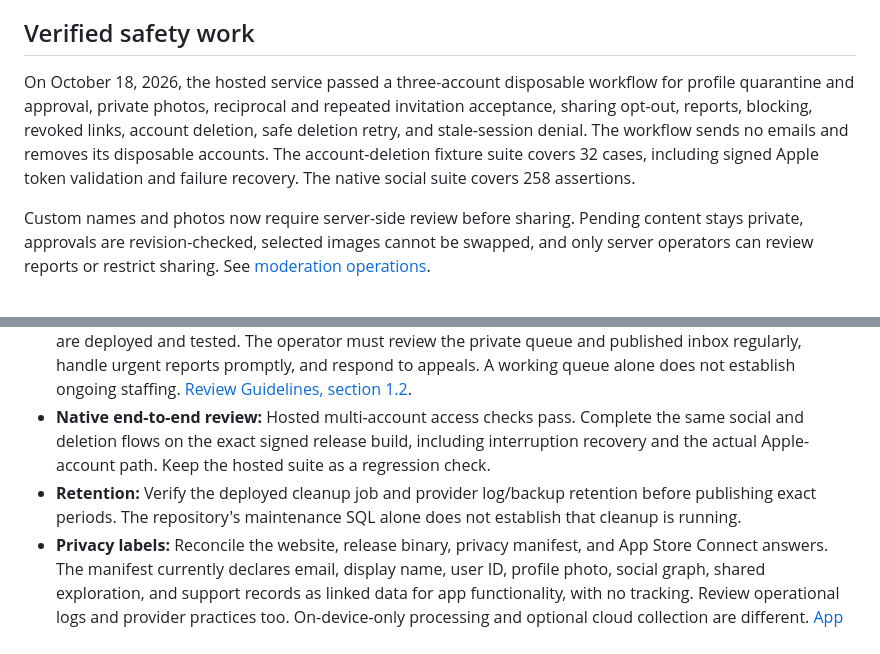
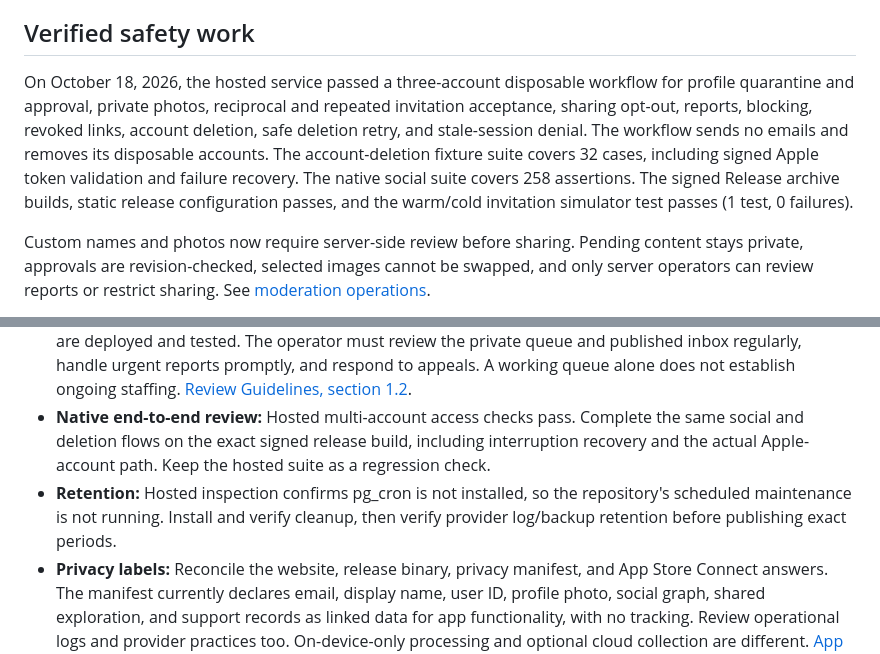
Before and after one commit to RedaB2/WorldNiche, a Markdown page: docs/app-store-readiness.md, 2 parts joined by grey strips. Rendered like a GitHub page.

Commit message:
Prepare public beta notes and record release validation

```diff
--- a/docs/app-store-readiness.md
+++ b/docs/app-store-readiness.md
@@ -13,7 +13,7 @@ Apple requires accessible privacy disclosures and contact information. A website
 
 ## Verified safety work
 
-On October 18, 2026, the hosted service passed a three-account disposable workflow for profile quarantine and approval, private photos, reciprocal and repeated invitation acceptance, sharing opt-out, reports, blocking, revoked links, account deletion, safe deletion retry, and stale-session denial. The workflow sends no emails and removes its disposable accounts. The account-deletion fixture suite covers 32 cases, including signed Apple token validation and failure recovery. The native social suite covers 258 assertions.
+On October 18, 2026, the hosted service passed a three-account disposable workflow for profile quarantine and approval, private photos, reciprocal and repeated invitation acceptance, sharing opt-out, reports, blocking, revoked links, account deletion, safe deletion retry, and stale-session denial. The workflow sends no emails and removes its disposable accounts. The account-deletion fixture suite covers 32 cases, including signed Apple token validation and failure recovery. The native social suite covers 258 assertions. The signed Release archive builds, static release configuration passes, and the warm/cold invitation simulator test passes (1 test, 0 failures).
 
 Custom names and photos now require server-side review before sharing. Pending content stays private, approvals are revision-checked, selected images cannot be swapped, and only server operators can review reports or restrict sharing. See [moderation operations](moderation.md).
 
@@ -24,7 +24,7 @@ Hosted testing found that the storage CDN can replay a previously authorized pho
 - **Apple account deletion:** Email-account deletion is verified against the hosted service, including photo removal, friendships, repeated confirmation and stale-session denial. Actual Apple authorization revocation still needs a consenting disposable Apple identity. Do not use the operator's real account. Signed local fixtures cover Apple validation, revocation and fallback logic, but are not a live Apple test. [Account deletion guidance](https://developer.apple.com/help/app-review/guideline-reference/5-1-1-account-deletion).
 - **Moderation operations:** Server-enforced prepublication review, reports, removal and account restrictions are deployed and tested. The operator must review the private queue and published inbox regularly, handle urgent reports promptly, and respond to appeals. A working queue alone does not establish ongoing staffing. [Review Guidelines, section 1.2](https://developer.apple.com/app-store/review/guidelines/).
 - **Native end-to-end review:** Hosted multi-account access checks pass. Complete the same social and deletion flows on the exact signed release build, including interruption recovery and the actual Apple-account path. Keep the hosted suite as a regression check.
-- **Retention:** Verify the deployed cleanup job and provider log/backup retention before publishing exact periods. The repository's maintenance SQL alone does not establish that cleanup is running.
+- **Retention:** Hosted inspection confirms pg_cron is not installed, so the repository's scheduled maintenance is not running. Install and verify cleanup, then verify provider log/backup retention before publishing exact periods.
 - **Privacy labels:** Reconcile the website, release binary, privacy manifest, and App Store Connect answers. The manifest currently declares email, display name, user ID, profile photo, social graph, shared exploration, and support records as linked data for app functionality, with no tracking. Review operational logs and provider practices too. On-device-only processing and optional cloud collection are different. [App Privacy Details](https://developer.apple.com/app-store/app-privacy-details/).
 - **Review access:** Provide a reliable way for App Review to test account and friend features, including instructions for email-code authentication. Keep the backend available. Finish metadata, screenshots, review notes, and on-device stability checks. [Review Guidelines, sections 2.1 and 2.3](https://developer.apple.com/app-store/review/guidelines/).
 - **Content and age rating:** Check rights and attribution for music artwork, news, cultural text, images, and marketing media. Complete the current age-rating questionnaire for actual dynamic content and social features. Do not choose a rating solely from the app's educational purpose. [Review Guidelines, sections 4.5 and 5.2](https://developer.apple.com/app-store/review/guidelines/), [age-rating definitions](https://developer.apple.com/help/app-store-connect/reference/app-information/age-ratings-values-and-definitions/).
```
Also changed, not shown: docs/testflight.md (added, +28 -0 lines).
